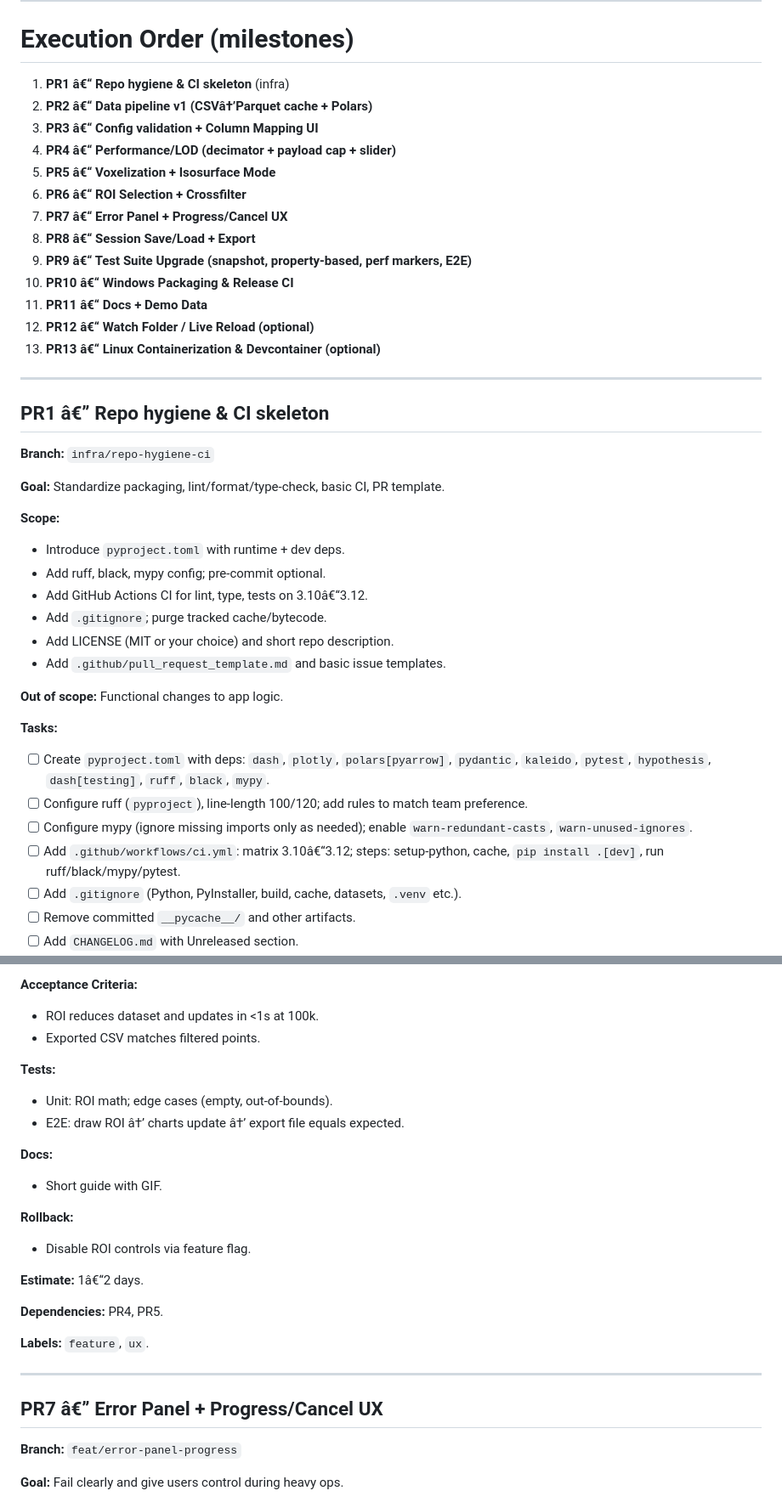
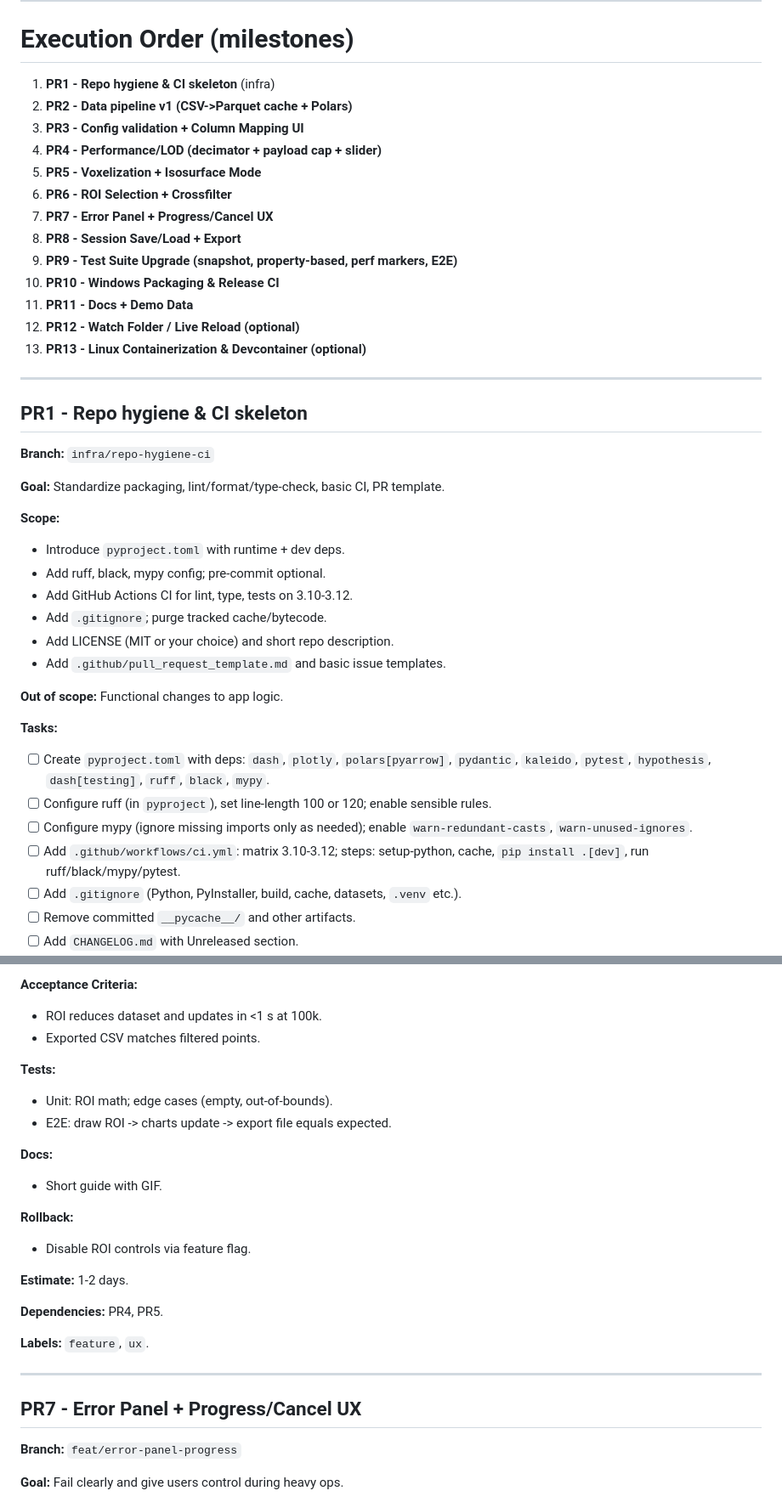
Before and after one commit to gregspruce/MELD_Visualizer, a Markdown page: PR.md, 2 parts joined by grey strips. Shown at 85% size. Rendered like a GitHub page.

```diff
--- a/PR.md
+++ b/PR.md
@@ -13,23 +13,23 @@ A sequenced set of small, focused PRs with explicit task lists and acceptance cr
 ---
 
 # Execution Order (milestones)
-1. **PR1 â€“ Repo hygiene & CI skeleton** (infra)
-2. **PR2 â€“ Data pipeline v1 (CSVâ†’Parquet cache + Polars)**
-3. **PR3 â€“ Config validation + Column Mapping UI**
-4. **PR4 â€“ Performance/LOD (decimator + payload cap + slider)**
-5. **PR5 â€“ Voxelization + Isosurface Mode**
-6. **PR6 â€“ ROI Selection + Crossfilter**
-7. **PR7 â€“ Error Panel + Progress/Cancel UX**
-8. **PR8 â€“ Session Save/Load + Export**
-9. **PR9 â€“ Test Suite Upgrade (snapshot, property-based, perf markers, E2E)**
-10. **PR10 â€“ Windows Packaging & Release CI**
-11. **PR11 â€“ Docs + Demo Data**
-12. **PR12 â€“ Watch Folder / Live Reload (optional)**
-13. **PR13 â€“ Linux Containerization & Devcontainer (optional)**
+1. **PR1 - Repo hygiene & CI skeleton** (infra)
+2. **PR2 - Data pipeline v1 (CSV->Parquet cache + Polars)**
+3. **PR3 - Config validation + Column Mapping UI**
+4. **PR4 - Performance/LOD (decimator + payload cap + slider)**
+5. **PR5 - Voxelization + Isosurface Mode**
+6. **PR6 - ROI Selection + Crossfilter**
+7. **PR7 - Error Panel + Progress/Cancel UX**
+8. **PR8 - Session Save/Load + Export**
+9. **PR9 - Test Suite Upgrade (snapshot, property-based, perf markers, E2E)**
+10. **PR10 - Windows Packaging & Release CI**
+11. **PR11 - Docs + Demo Data**
+12. **PR12 - Watch Folder / Live Reload (optional)**
+13. **PR13 - Linux Containerization & Devcontainer (optional)**
 
 ---
 
-## PR1 â€” Repo hygiene & CI skeleton
+## PR1 - Repo hygiene & CI skeleton
 **Branch:** `infra/repo-hygiene-ci`
 
 **Goal:** Standardize packaging, lint/format/type-check, basic CI, PR template.
@@ -37,7 +37,7 @@ A sequenced set of small, focused PRs with explicit task lists and acceptance cr
 **Scope:**
 - Introduce `pyproject.toml` with runtime + dev deps.
 - Add ruff, black, mypy config; pre-commit optional.
-- Add GitHub Actions CI for lint, type, tests on 3.10â€“3.12.
+- Add GitHub Actions CI for lint, type, tests on 3.10-3.12.
 - Add `.gitignore`; purge tracked cache/bytecode.
 - Add LICENSE (MIT or your choice) and short repo description.
 - Add `.github/pull_request_template.md` and basic issue templates.
@@ -46,9 +46,9 @@ A sequenced set of small, focused PRs with explicit task lists and acceptance cr
 
 **Tasks:**
 - [ ] Create `pyproject.toml` with deps: `dash`, `plotly`, `polars[pyarrow]`, `pydantic`, `kaleido`, `pytest`, `hypothesis`, `dash[testing]`, `ruff`, `black`, `mypy`.
-- [ ] Configure ruff (`pyproject`), line-length 100/120; add rules to match team preference.
+- [ ] Configure ruff (in `pyproject`), set line-length 100 or 120; enable sensible rules.
 - [ ] Configure mypy (ignore missing imports only as needed); enable `warn-redundant-casts`, `warn-unused-ignores`.
-- [ ] Add `.github/workflows/ci.yml`: matrix 3.10â€“3.12; steps: setup-python, cache, `pip install .[dev]`, run ruff/black/mypy/pytest.
+- [ ] Add `.github/workflows/ci.yml`: matrix 3.10-3.12; steps: setup-python, cache, `pip install .[dev]`, run ruff/black/mypy/pytest.
 - [ ] Add `.gitignore` (Python, PyInstaller, build, cache, datasets, `.venv` etc.).
 - [ ] Remove committed `__pycache__/` and other artifacts.
 - [ ] Add `CHANGELOG.md` with Unreleased section.
@@ -255,12 +255,12 @@ A sequenced set of small, focused PRs with explicit task lists and acceptance cr
 - [ ] Wire ROI to pipeline; expose export endpoint.
 
 **Acceptance Criteria:**
-- ROI reduces dataset and updates in <1s at 100k.
+- ROI reduces dataset and updates in <1 s at 100k.
 - Exported CSV matches filtered points.
 
 **Tests:**
 - Unit: ROI math; edge cases (empty, out-of-bounds).
-- E2E: draw ROI â†’ charts update â†’ export file equals expected.
+- E2E: draw ROI -> charts update -> export file equals expected.
 
 **Docs:**
 - Short guide with GIF.
@@ -268,7 +268,7 @@ A sequenced set of small, focused PRs with explicit task lists and acceptance cr
 **Rollback:**
 - Disable ROI controls via feature flag.
 
-**Estimate:** 1â€“2 days.
+**Estimate:** 1-2 days.
 
 **Dependencies:** PR4, PR5.
 
@@ -276,7 +276,7 @@ A sequenced set of small, focused PRs with explicit task lists and acceptance cr
 
 ---
 
-## PR7 â€” Error Panel + Progress/Cancel UX
+## PR7 - Error Panel + Progress/Cancel UX
 **Branch:** `feat/error-panel-progress`
 
 **Goal:** Fail clearly and give users control during heavy ops.
```
Also changed, not shown: other parts of PR.md (+42 -42 lines).
